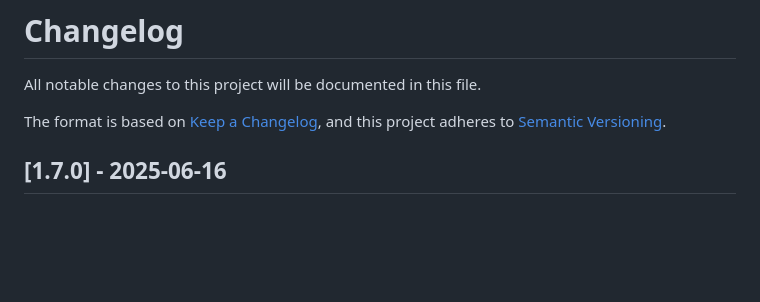
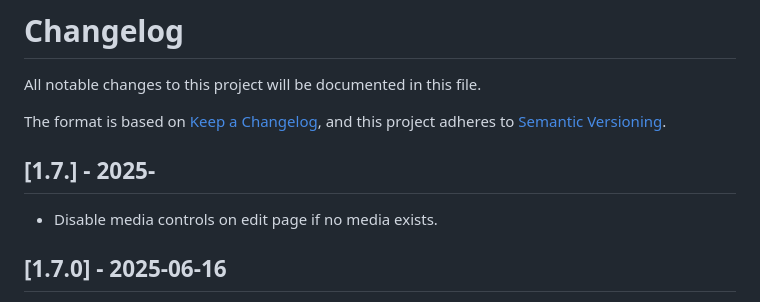
Before and after one commit to gsu-library/whisper-scribe, a Markdown page: CHANGELOG.md, the part around the change. GitHub-like rendering; blank space fills up the shorter version.

Commit message:
Add notes

```diff
--- a/CHANGELOG.md
+++ b/CHANGELOG.md
@@ -3,6 +3,9 @@ All notable changes to this project will be documented in this file.
 
 The format is based on [Keep a Changelog](https://keepachangelog.com/en/1.0.0/),
 and this project adheres to [Semantic Versioning](https://semver.org/spec/v2.0.0.html).
+
+## [1.7.] - 2025-
+- Disable media controls on edit page if no media exists.
 
 ## [1.7.0] - 2025-06-16
 - Fix bug that caused confirmation for transcription deletion to not show.
```
